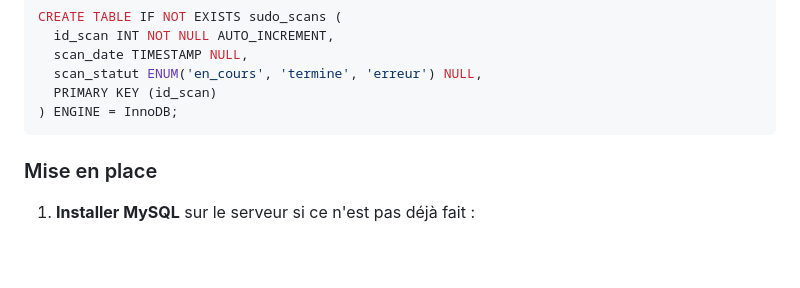
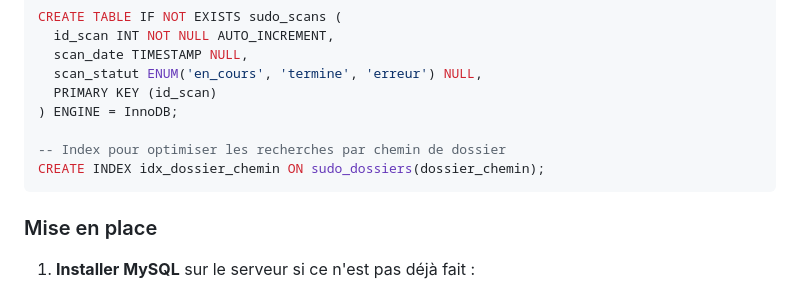
Before and after one commit to Pierddev/SuperviseurDossiers, a Markdown page: README.md, the part around the change. Rendered like a GitHub page; blank space fills up the shorter version.

Commit message:
Index SQL

````diff
--- a/README.md
+++ b/README.md
@@ -70,6 +70,9 @@ CREATE TABLE IF NOT EXISTS sudo_scans (
   scan_statut ENUM('en_cours', 'termine', 'erreur') NULL,
   PRIMARY KEY (id_scan)
 ) ENGINE = InnoDB;
+
+-- Index pour optimiser les recherches par chemin de dossier
+CREATE INDEX idx_dossier_chemin ON sudo_dossiers(dossier_chemin);
 ```
 
 ### Mise en place
````
